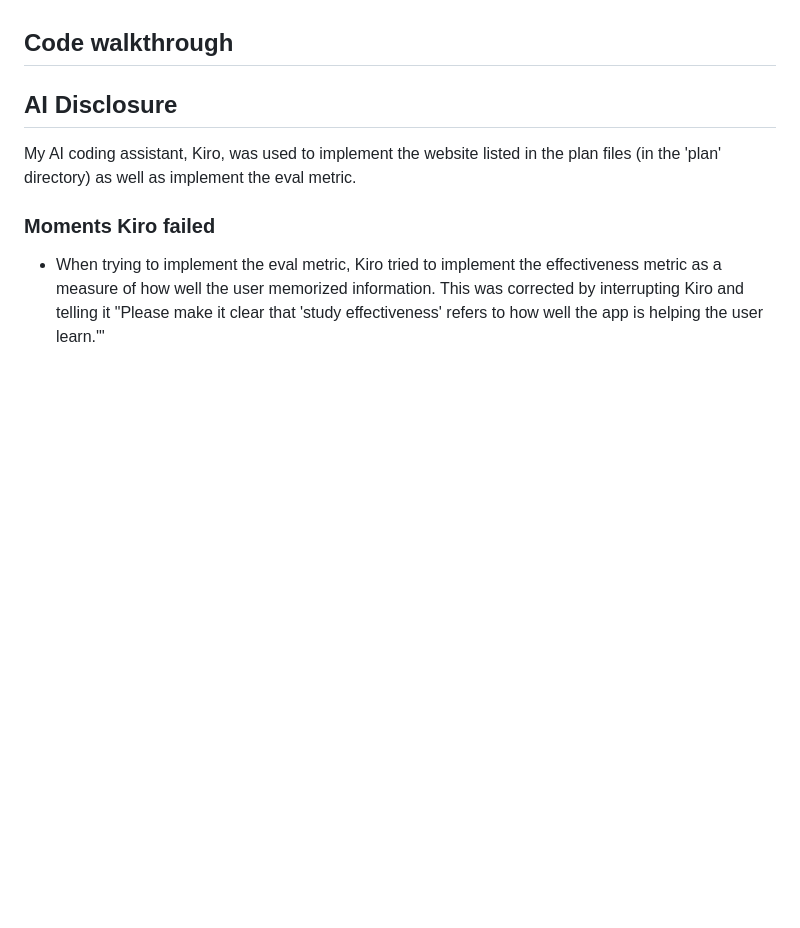
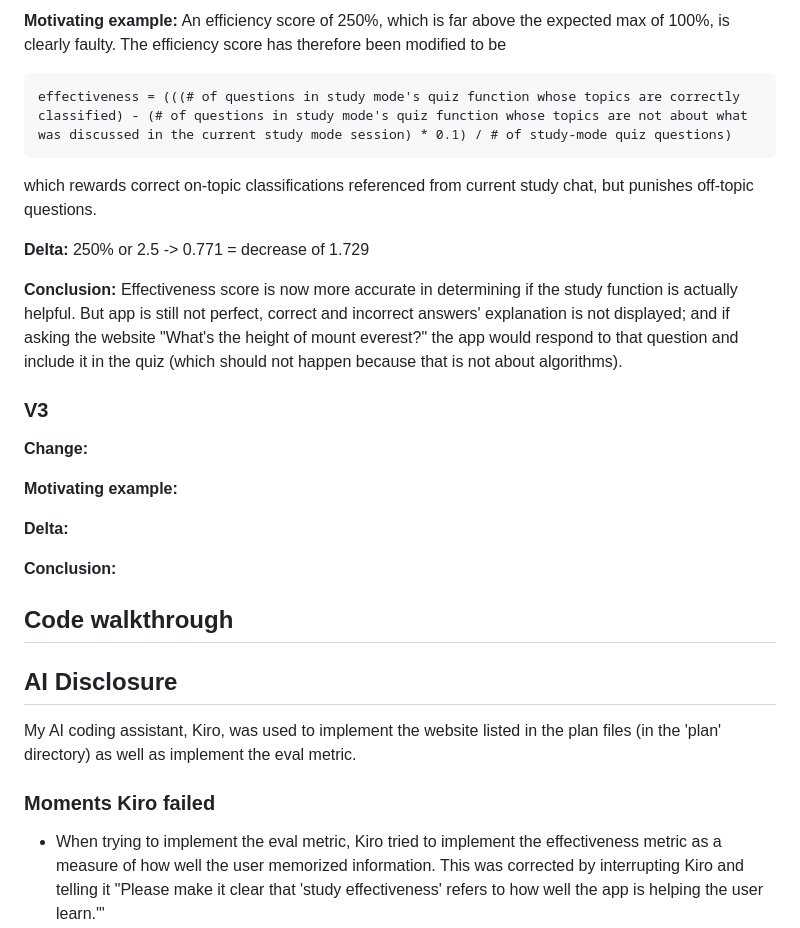
Before and after one commit to matchabowl6/algo-buddy, a Markdown page: REPORT.md, the part around the change printed below. Rendered like a GitHub page; blank space fills up the shorter version.

````diff
--- a/REPORT.md
+++ b/REPORT.md
@@ -42,3 +59,22 @@ After using the quiz function in study-mode, the app listed the effectiveness me
+**Motivating example:** An efficiency score of 250%, which is far above the expected max of 100%, is clearly faulty. The efficiency score has therefore been modified to be
+```
+effectiveness = (((# of questions in study mode's quiz function whose topics are correctly classified) - (# of questions in study mode's quiz function whose topics are not about what was discussed in the current study mode session) * 0.1) / # of study-mode quiz questions)
+```
+which rewards correct on-topic classifications referenced from current study chat, but punishes off-topic questions.
+
+**Delta:** 250% or 2.5 -> 0.771 = decrease of 1.729
+
+**Conclusion:** Effectiveness score is now more accurate in determining if the study function is actually helpful. But app is still not perfect, correct and incorrect answers' explanation is not displayed; and if asking the website "What's the height of mount everest?" the app would respond to that question and include it in the quiz (which should not happen because that is not about algorithms).
+
+### V3
+
+**Change:**
+
+**Motivating example:**
+
+**Delta:**
+
+**Conclusion:**
 
 ## Code walkthrough
 
````
Also changed, not shown: other parts of REPORT.md (+19 -2 lines), writeup_assets/efficiency_0.771.png (added), writeup_assets/efficiency_250.png (added).
